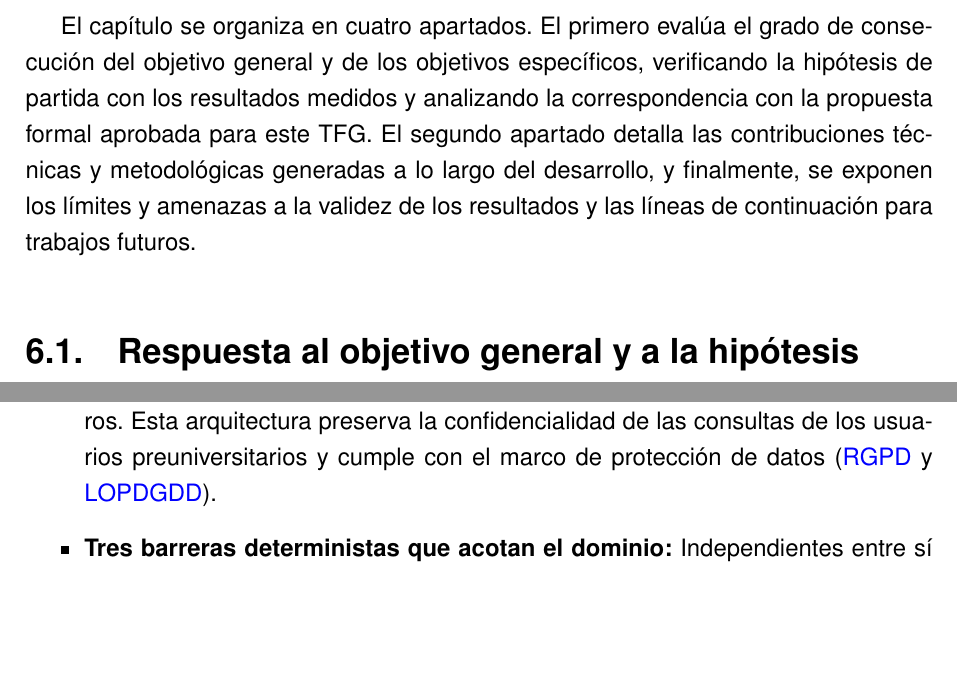
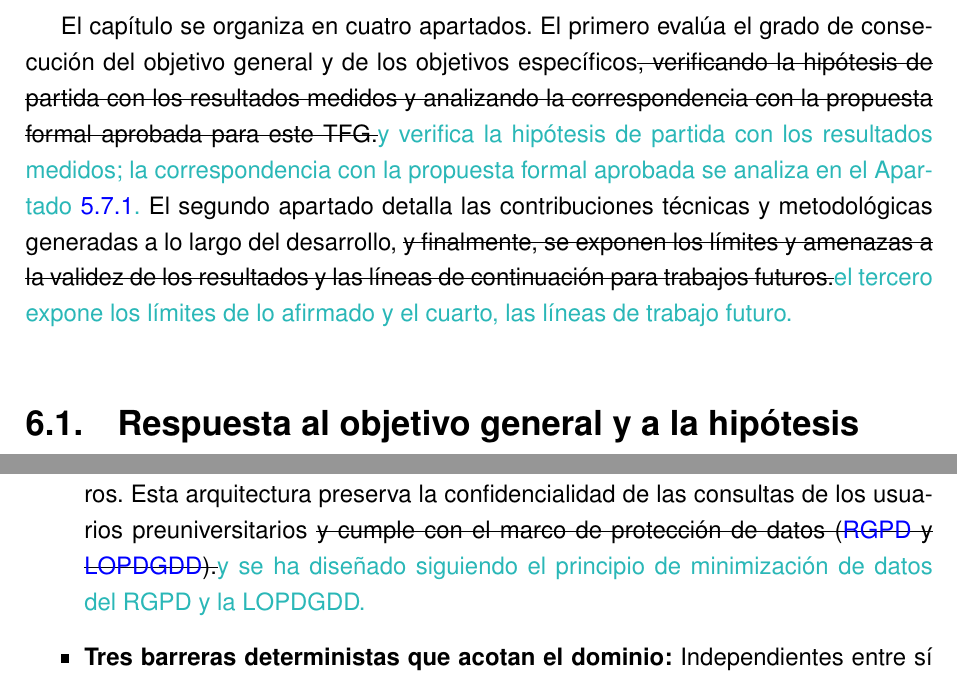
Before and after one commit to samubp10/tfg-recomendador-uja, a LaTeX document (memoria/main.tex, which reads memoria/capitulos/Conclusiones.tex): two parts of pages 129 and 130 of 147, joined at a grey line, cut so that both start at the same text, the shorter picture padded with empty space. Compiled offline with pdfLaTeX.

Commit message:
docs(IT-52): propuestas de estilo y cifras en Conclusiones
Cambios de la tercera tanda y de las ediciones del autor sobre las propuestas: tachado del texto original y turquesa a su lado. Sin tocar el texto en negro del autor.

```diff
--- a/memoria/capitulos/Conclusiones.tex
+++ b/memoria/capitulos/Conclusiones.tex
@@ -4,7 +4,7 @@
 
 A lo largo de los capítulos de esta memoria \sout{se ha visto la motivación}\textcolor{borrador2}{se han expuesto la motivación}, el diseño arquitectónico, el desarrollo e implementación del sistema recomendador, así como la evaluación experimental de cada una de las fases. Este último capítulo tiene como propósito cerrar la investigación mediante un balance crítico de lo realizado.
 
-El capítulo se organiza en cuatro apartados. El primero evalúa el grado de consecución del objetivo general y de los objetivos específicos, verificando la hipótesis de partida con los resultados medidos y analizando la correspondencia con la propuesta formal aprobada para este TFG. El segundo apartado detalla las contribuciones técnicas y metodológicas generadas a lo largo del desarrollo, y finalmente, se exponen los límites y amenazas a la validez de los resultados y las líneas de continuación para trabajos futuros.
+El capítulo se organiza en cuatro apartados. El primero evalúa el grado de consecución del objetivo general y de los objetivos específicos\sout{, verificando la hipótesis de partida con los resultados medidos y analizando la correspondencia con la propuesta formal aprobada para este TFG.}\textcolor{borrador2}{ y verifica la hipótesis de partida con los resultados medidos; la correspondencia con la propuesta formal aprobada se analiza en el Apartado~\ref{secc:discusion_correspondencia}.} El segundo apartado detalla las contribuciones técnicas y metodológicas generadas a lo largo del desarrollo, \sout{y finalmente, se exponen los límites y amenazas a la validez de los resultados y las líneas de continuación para trabajos futuros.}\textcolor{borrador2}{el tercero expone los límites de lo afirmado y el cuarto, las líneas de trabajo futuro.}
 
 \section[Respuesta al objetivo general y a la hipótesis]{Respuesta al objetivo general y a la hipótesis}
 \label{secc:cumplimiento_objetivos}
@@ -26,7 +26,7 @@ El desarrollo de este TFG aporta al campo de los asistentes conversacionales con
 
   \item \textbf{Una metodología de diseño arquitectónico sustentada en evidencia experimental:} Se han resuelto cinco decisiones de arquitectura mediante experimentos comparativos y umbrales definidos formalmente: la estrategia de fragmentación, el modelo de incrustaciones vectoriales, el motor de base de datos vectorial, el modelo de lenguaje generativo y el mecanismo de resolución de anáforas en la conversación. \sout{Cada elección queda respaldada por su correspondiente registro de decisión arquitectónica}\textcolor{borrador2}{Las cuatro primeras quedan respaldadas por su registro de decisión arquitectónica} (\sig{ADR}) documentado en el repositorio (Secciones~\ref{secc:resultados_fragmentacion} a~\ref{secc:resultados_sistema}).
 
-   \item \textbf{Una canalización RAG autónoma y local sobre hardware de consumo:} El sistema opera en un ordenador convencional sin recurrir a servicios de terceros. Esta arquitectura preserva la confidencialidad de las consultas de los usuarios preuniversitarios y cumple con el marco de protección de datos (\sig{RGPD} y \sig{LOPDGDD}).
+   \item \textbf{Una canalización RAG autónoma y local sobre hardware de consumo:} El sistema opera en un ordenador convencional sin recurrir a servicios de terceros. Esta arquitectura preserva la confidencialidad de las consultas de los usuarios preuniversitarios \sout{y cumple con el marco de protección de datos (\sig{RGPD} y \sig{LOPDGDD}).}\textcolor{borrador2}{y se ha diseñado siguiendo el principio de minimización de datos del \sig{RGPD} y la \sig{LOPDGDD}.}
 
   \item \textbf{Tres barreras deterministas que acotan el dominio:} Independientes entre sí y ejecutadas en el código y no pedidas al modelo, con el reparto medido de qué detiene cada una (Apartado~\ref{secc:resultados_rag_sistema}).
 
```
